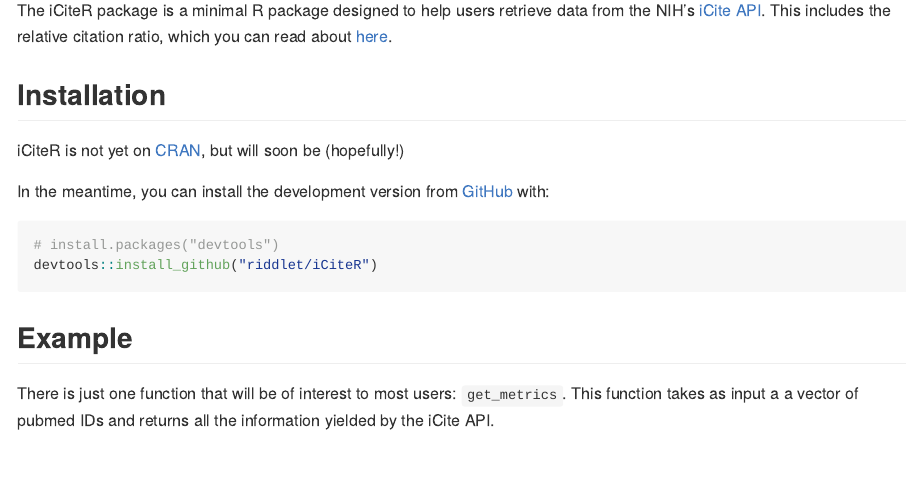
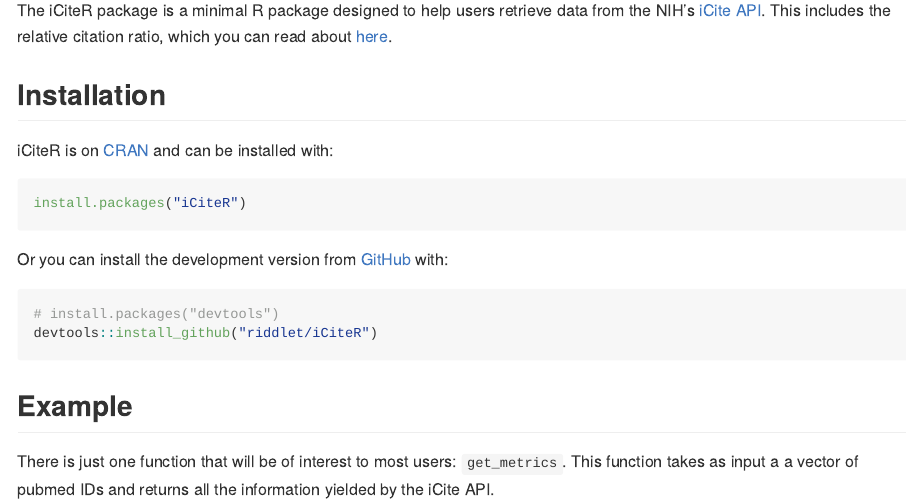
Before and after one commit to riddlet/iCiteR, an R Markdown document (README.Rmd): the page in a window 1100 px wide, from 110 px down. The pictures show the output file README.md that the author committed with the source, drawn offline in the style of GitHub; long lines of code are wrapped; badge pictures from the web are left out.

Commit message:
update with cran link

````diff
--- a/README.Rmd
+++ b/README.Rmd
@@ -22,9 +22,13 @@
 
 ## Installation
 
-iCiteR is not yet on [CRAN](https://CRAN.R-project.org), but will soon be (hopefully!)
+iCiteR is on [CRAN](https://CRAN.R-project.org) and can be installed with:
 
-In the meantime, you can install the development version from [GitHub](https://github.com/) with:
+``` r
+install.packages("iCiteR")
+```
+
+Or you can install the development version from [GitHub](https://github.com/) with:
 
 ``` r
 # install.packages("devtools")
````
Also changed, not shown: README.md.
